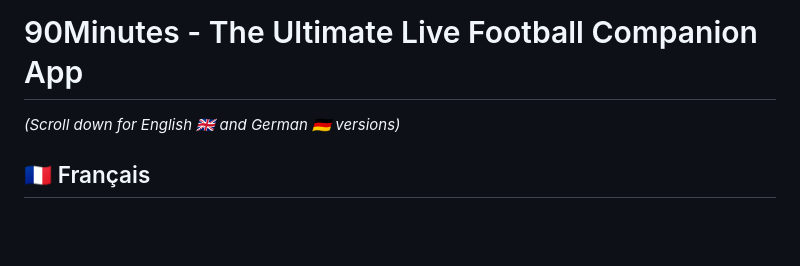
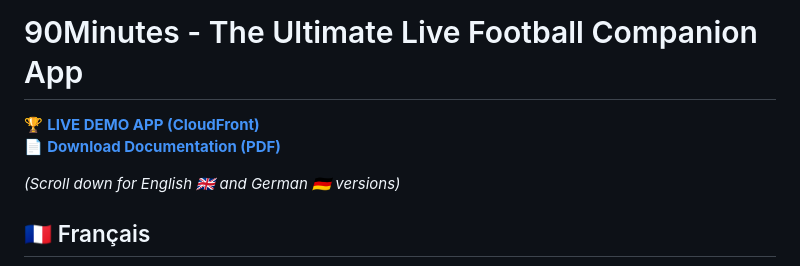
Before and after one commit to axeltadjounteu17/90Minutes, a Markdown page: README.md, the part around the change. Drawn GitHub-style; blank space fills up the shorter version.

Commit message:
docs: Add quick links to live demo and PDF

```diff
--- a/README.md
+++ b/README.md
@@ -1,4 +1,7 @@
 # 90Minutes - The Ultimate Live Football Companion App
+
+🏆 **[LIVE DEMO APP (CloudFront)](https://dkpob5pujhskg.cloudfront.net)**
+📄 **[Download Documentation (PDF)](./Documentation.pdf)**
 
 *(Scroll down for English 🇬🇧 and German 🇩🇪 versions)*
 
```
